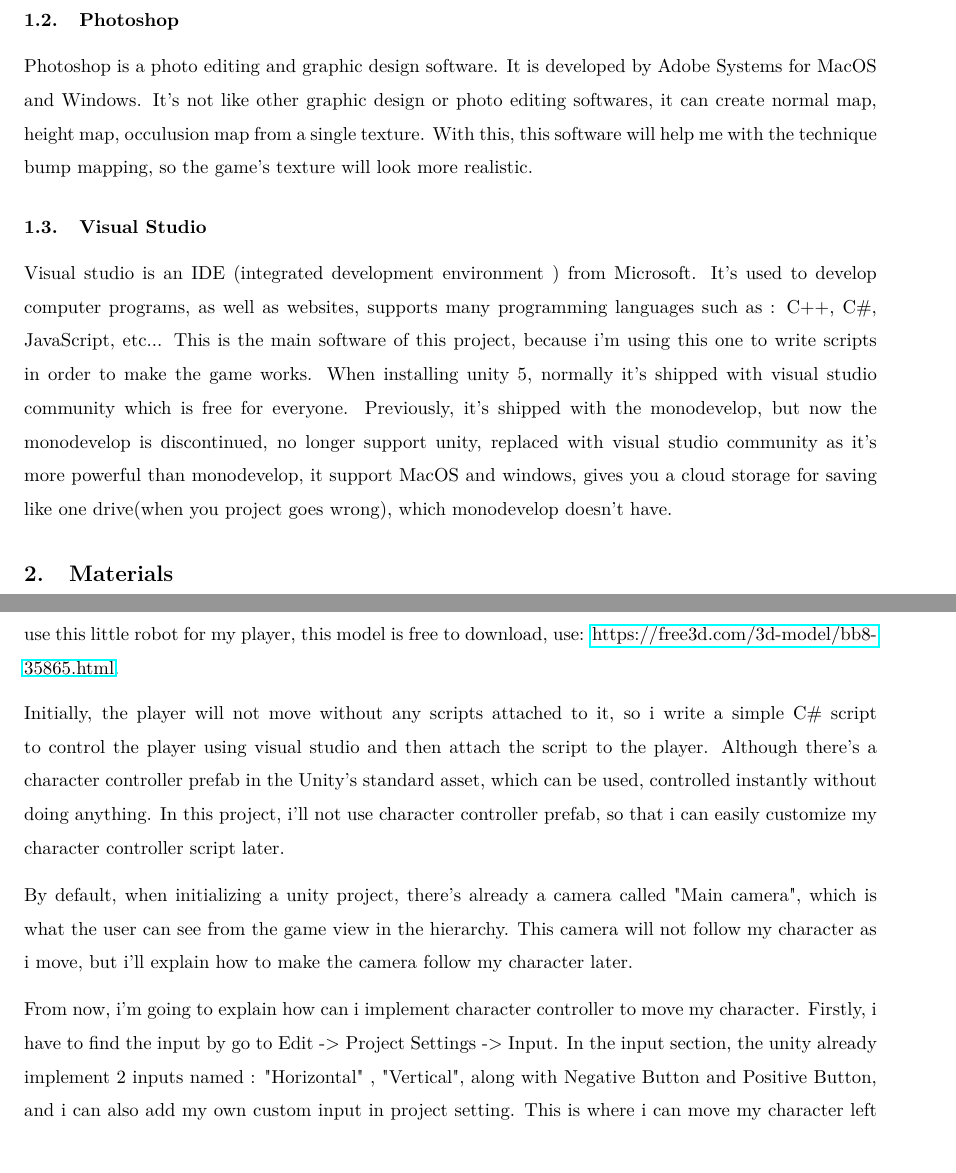
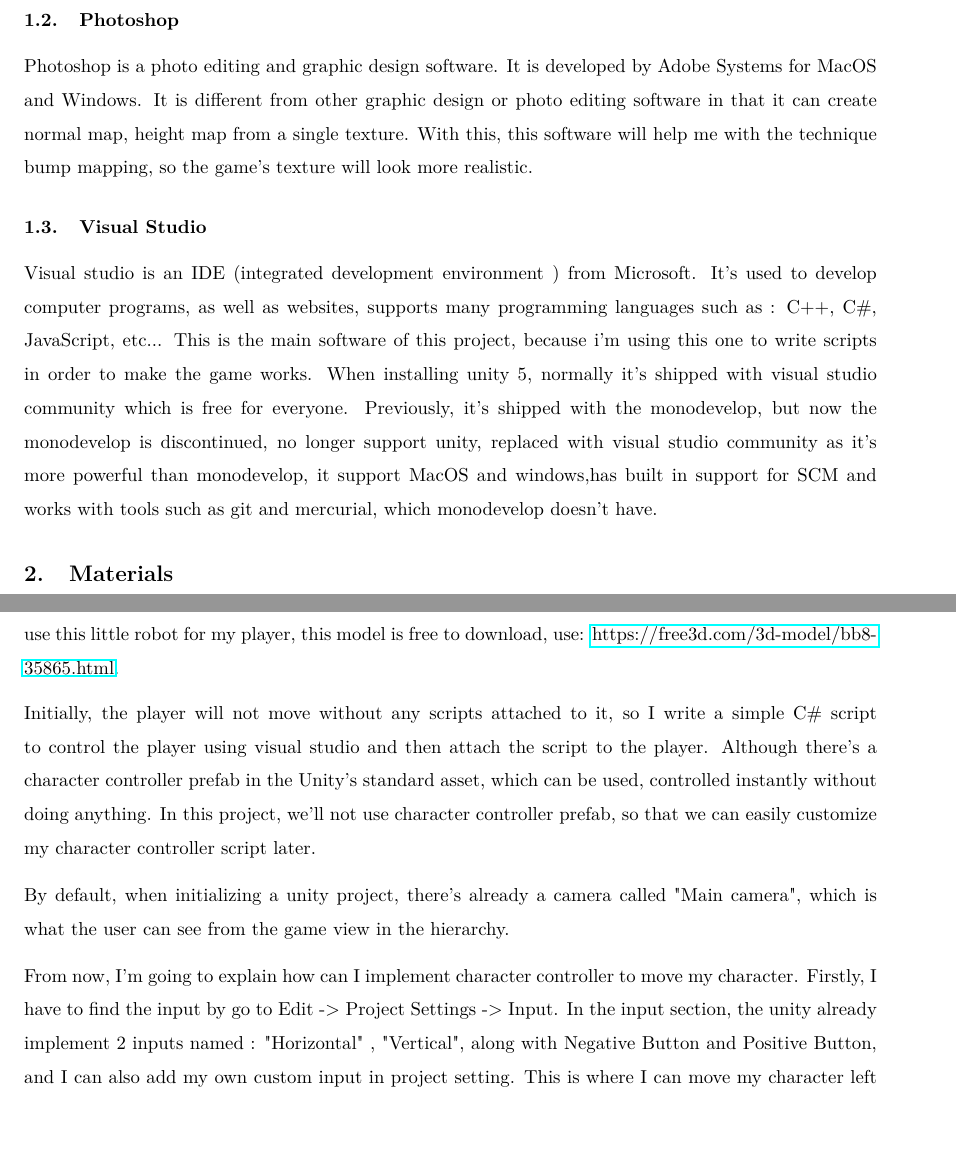
Before and after one commit to huybv1999/InternshipThesis, a LaTeX document (mysystehis/main.tex): two parts of pages 8 and 10 of 39, joined at a grey line, cut so that both start at the same text, the shorter picture padded with empty space. Compiled offline with pdfLaTeX.

Commit message:
Fix Grammar

```diff
--- a/mysystehis/main.tex
+++ b/mysystehis/main.tex
@@ -143,11 +143,11 @@
  		 3DS Max, a program developed by Autodesk, previously called 3D Studio Max, is a 3D computer graphics program for making 3D animations, models , images...
  		 This program was used in this project in order to edit UV mapping of some models, correct the position of the texture.
  		 \subsubsection{Photoshop}
- 		 Photoshop is a photo editing and graphic design software. It is developed by Adobe Systems for MacOS and Windows. It's not like other graphic design or photo editing softwares, it can create normal map, height map, occulusion map from a single texture. With this, this software will help me with the technique bump mapping, so the game's texture will look more realistic.
+ 		 Photoshop is a photo editing and graphic design software. It is developed by Adobe Systems for MacOS and Windows. It is different from other graphic design or photo editing software in that it can create normal map, height map from a single texture. With this, this software will help me with the technique bump mapping, so the game's texture will look more realistic.
  		 \subsubsection{Visual Studio}
  		 Visual studio is an IDE (integrated development environment ) from Microsoft. It's used to develop computer programs, as well as websites, supports many programming languages such as : C++, C\#, JavaScript, etc...
  		 This is the main software of this project, because i'm using this one to write scripts in order to make the game works.
- 		 When installing unity 5, normally it's shipped with visual studio community which is free for everyone. Previously, it's shipped with the monodevelop, but now the monodevelop is discontinued, no longer support unity, replaced with visual studio community as it's more powerful than monodevelop, it support MacOS and windows, gives you a cloud storage for saving like one drive(when you project goes wrong), which monodevelop doesn't have.
+ 		 When installing unity 5, normally it's shipped with visual studio community which is free for everyone. Previously, it's shipped with the monodevelop, but now the monodevelop is discontinued, no longer support unity, replaced with visual studio community as it's more powerful than monodevelop, it support MacOS and windows,has built in support for SCM and works with tools such as git and mercurial, which monodevelop doesn't have.
 
 
 
@@ -213,8 +213,8 @@
  	 	\end{minipage}
  	 \end{figure}
 
- 	 Initially, the player will not move without any scripts attached to it, so i write a simple C\# script to control the player using visual studio and then attach the script to the player. Although there's a character controller prefab in the Unity's standard asset, which can be used, controlled instantly without doing anything. In this project, i'll not use character controller prefab, so that i can easily customize my character controller script later. \\[0.25cm] By default, when initializing a unity project, there's already a camera called "Main camera", which is what the user can see from the game view in the hierarchy. This camera will not follow my character as i move, but i'll explain how to make the camera follow my character later.
- 	 \\[0.25cm] From now, i'm going to explain how can i implement character controller to move my character. Firstly, i have to find the input by go to Edit -> Project Settings -> Input. In the input section, the unity already implement 2 inputs named : "Horizontal" , "Vertical", along with Negative Button and Positive Button, and i can also add my own custom input in project setting. This is where i can move my character left and right, forward and backward. After finding the input, i can get the input by using:
+ 	 Initially, the player will not move without any scripts attached to it, so I write a simple C\# script to control the player using visual studio and then attach the script to the player. Although there's a character controller prefab in the Unity's standard asset, which can be used, controlled instantly without doing anything. In this project, we'll not use character controller prefab, so that we can easily customize my character controller script later. \\[0.25cm] By default, when initializing a unity project, there's already a camera called "Main camera", which is what the user can see from the game view in the hierarchy.
+ 	 \\[0.25cm] From now, I'm going to explain how can I implement character controller to move my character. Firstly, I have to find the input by go to Edit -> Project Settings -> Input. In the input section, the unity already implement 2 inputs named : "Horizontal" , "Vertical", along with Negative Button and Positive Button, and I can also add my own custom input in project setting. This is where I can move my character left and right, forward and backward. After finding the input, I can get the input by using:
  	 \lstdefinestyle{customc}{
  	 	belowcaptionskip=1\baselineskip,
  	 	breaklines=true,
```
Also changed, not shown: mysystehis/main.tex (16 more changed lines), 2 other files.
